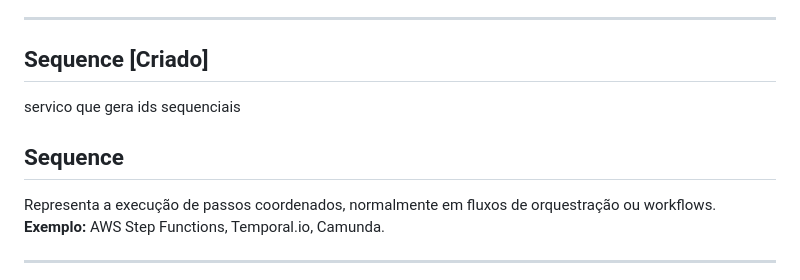
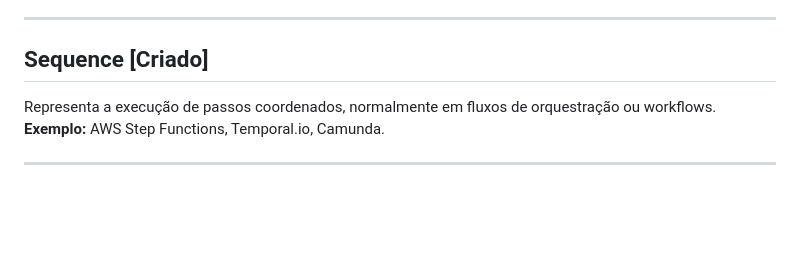
Before and after one commit to danielsmanioto/design-patterns-arquiteturais, a Markdown page: README.md, the part around the change. Drawn GitHub-style; blank space fills up the shorter version.

Commit message:
sequence

```diff
--- a/README.md
+++ b/README.md
@@ -16,10 +16,6 @@ Padrão para gerenciar configurações de forma centralizada e consistente entre
 ---
 
 ## Sequence [Criado]
-
-servico que gera ids sequenciais
-
-## Sequence
 Representa a execução de passos coordenados, normalmente em fluxos de orquestração ou workflows.
 **Exemplo:** AWS Step Functions, Temporal.io, Camunda.
 
```
